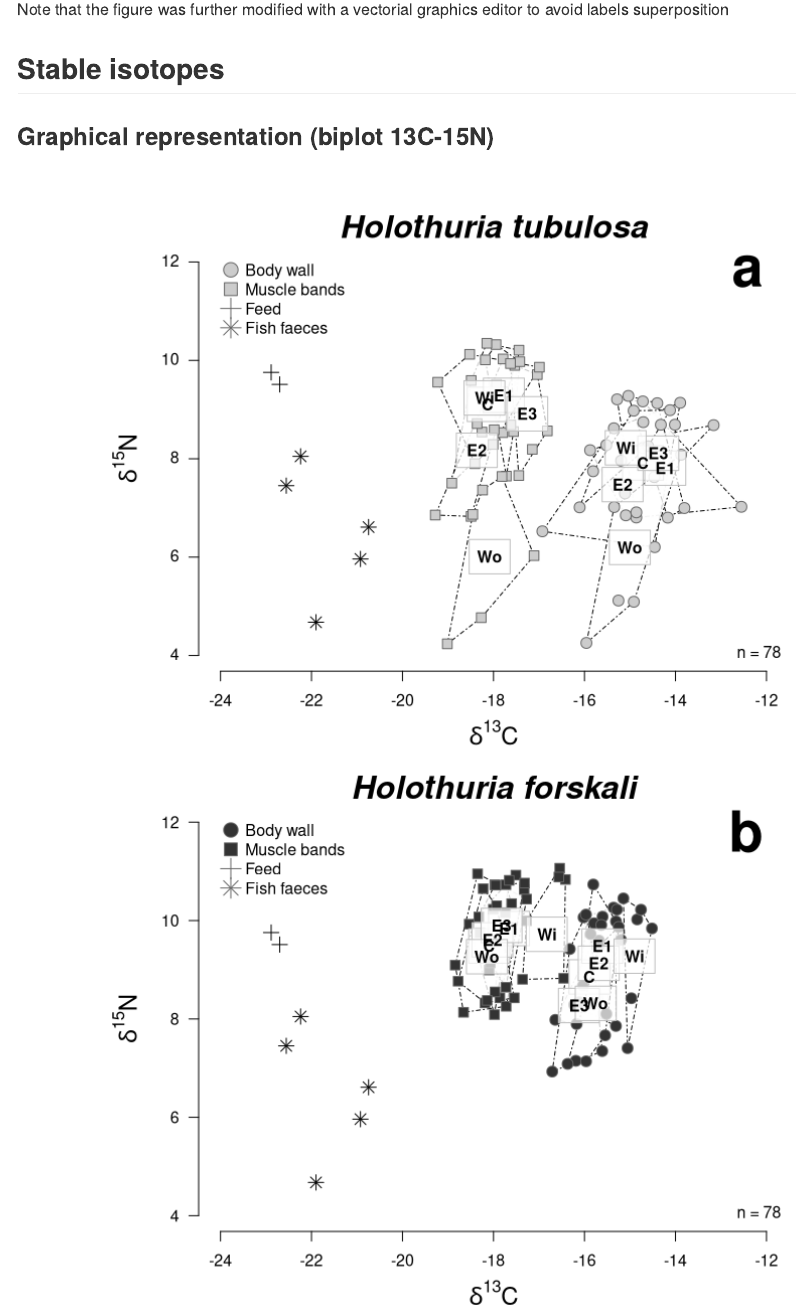
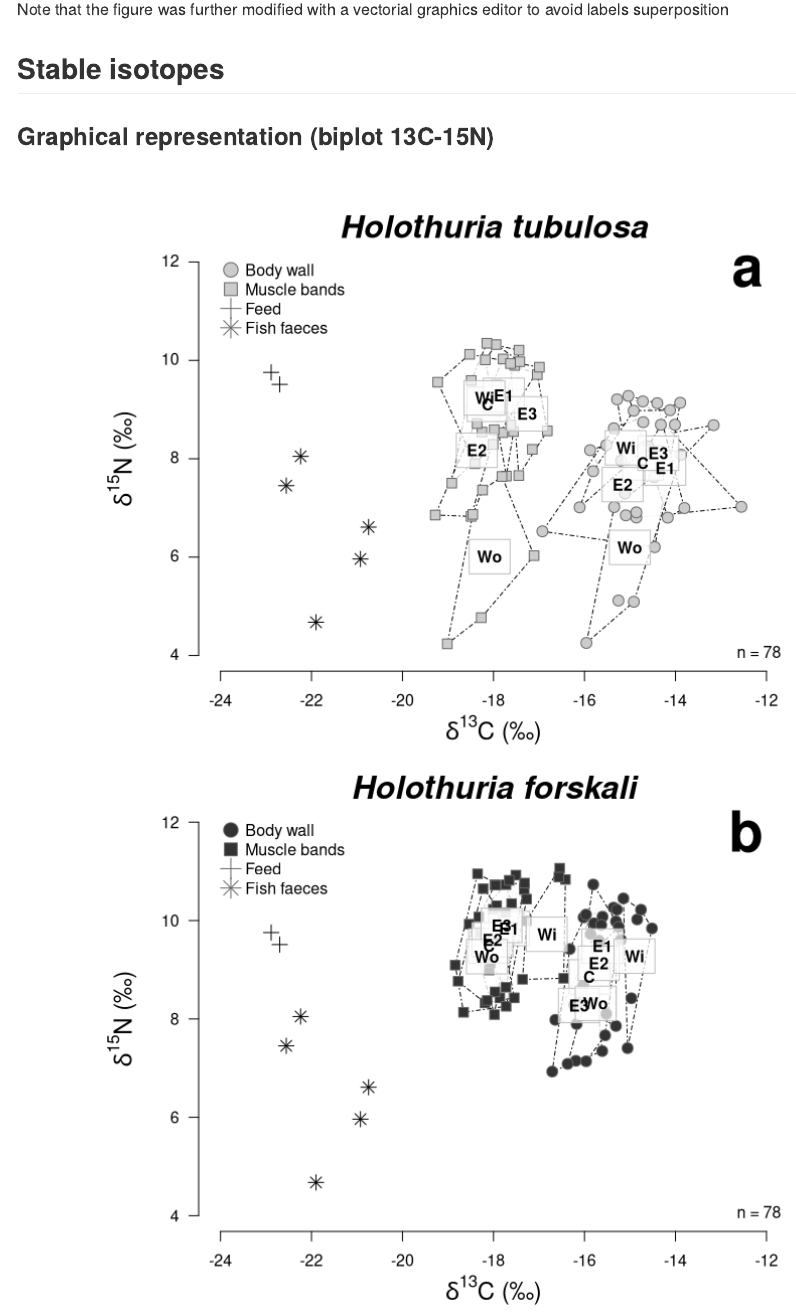
Before and after one commit to DAVID-Fk/Sea-cucumber-frioul, an R Markdown document (Script.Rmd): the page in a window 1100 px wide, from 8340 px down. Rendered offline with R 4.5, knitr and Pandoc, with nearby package versions; some code elsewhere in the file could not run offline; long lines of code are wrapped.

Commit message:
Add files via upload

````diff
--- a/Script.Rmd
+++ b/Script.Rmd
@@ -362,7 +362,7 @@ Note that the figure was further modified with a vectorial graphics editor to av
 
 ```{r echo=FALSE, fig.width=7.5, fig.height=12, fig.align="center"}
 
-#pdf(file="Fig5.pdf", width=7.5, height=12)
+#cairo_pdf(file="Fig5.pdf", width=7.5, height=12)
 
 par(las=1, mar=c(5,5,2,2), bty="n", mfrow=c(2,1), oma=c(0,0,2,0), cex.lab=1.5)
 
@@ -370,7 +370,7 @@ par(las=1, mar=c(5,5,2,2), bty="n", mfrow=c(2,1), oma=c(0,0,2,0), cex.lab=1.5)
 
 Htu=SI[c(which(substring(SI$Id, 2, 2)=="T")),]
 
-plot(Htu$X13C, Htu$X15N, bty="n", xlim=c(-24,-12), ylim=c(4, 12), xlab=expression(paste(delta^13, "C")), ylab=expression(paste(delta^15, "N")), type="n")
+plot(Htu$X13C, Htu$X15N, bty="n", xlim=c(-24,-12), ylim=c(4, 12), xlab=expression(paste(delta^13, "C (\u2030)")), ylab=expression(paste(delta^15, "N (\u2030)")), type="n")
 
 title(main=expression(bolditalic("Holothuria tubulosa")), line=1, cex.main=2)
 
@@ -393,7 +393,7 @@ legend("bottomright", legend=paste("n =", nrow(SI[-c(which(substring(SI$Id, 2, 2
 
 Hfo=SI[c(which(substring(SI$Id, 2, 2)=="F")),]
 
-plot(Hfo$X13C, Hfo$X15N, bty="n", xlim=c(-24,-12), ylim=c(4, 12), xlab=expression(paste(delta^13, "C")), ylab=expression(paste(delta^15, "N")), type="n")
+plot(Hfo$X13C, Hfo$X15N, bty="n", xlim=c(-24,-12), ylim=c(4, 12), xlab=expression(paste(delta^13, "C (\u2030)")), ylab=expression(paste(delta^15, "N (\u2030)")), type="n")
 
 title(main=expression(bolditalic("Holothuria forskali")), line=1, cex.main=2)
 
````
Also changed, not shown: 1 other file.
